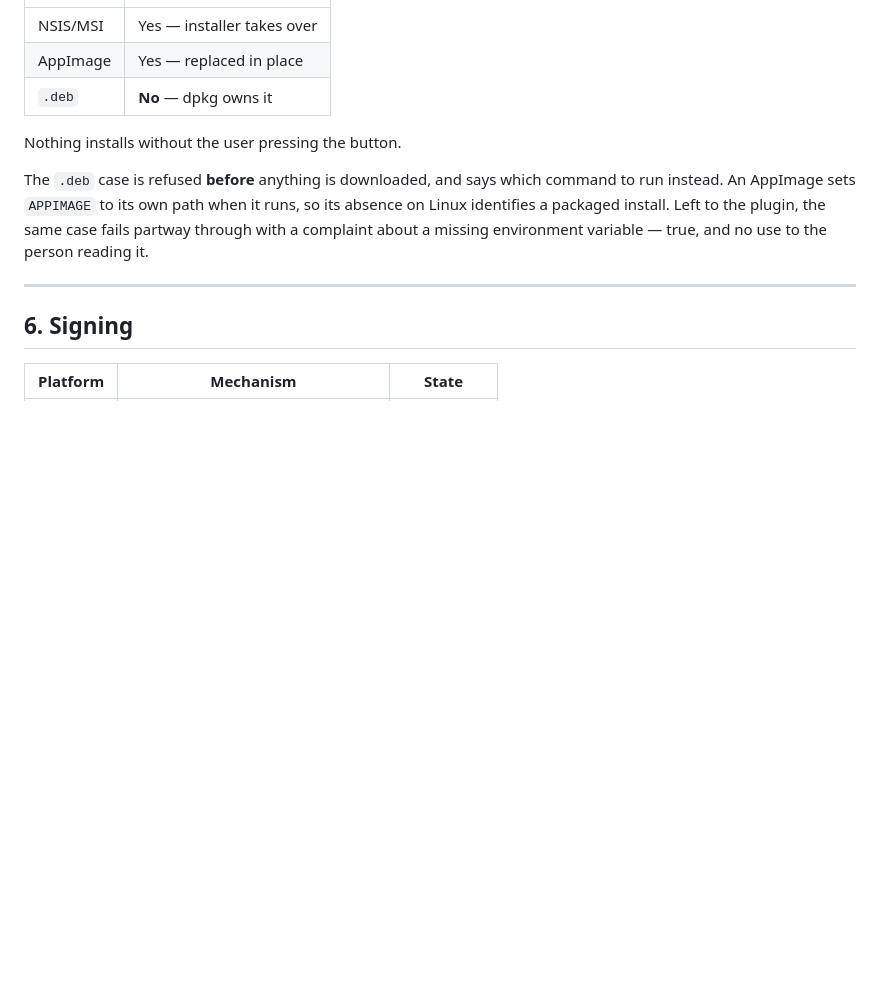
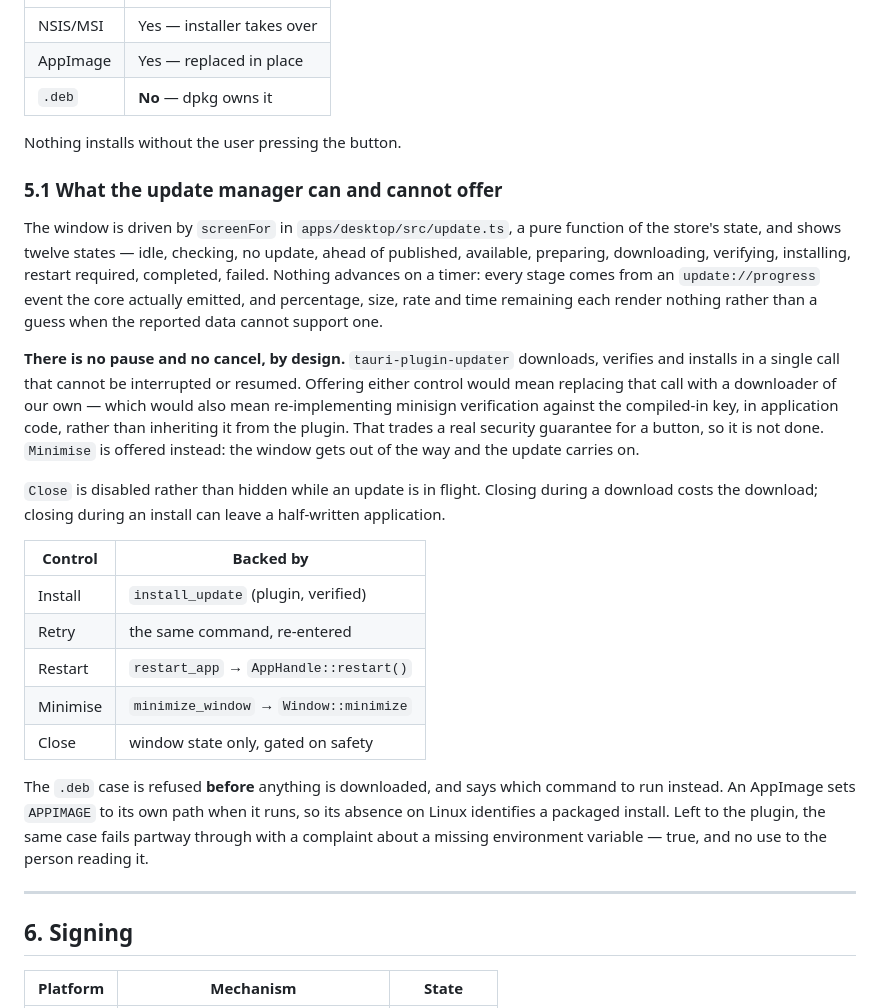
Before and after one commit to realpargitDEV/panel-platform, a Markdown page: docs/installers.md, the part around the change. Rendered like a GitHub page; blank space fills up the shorter version.

Commit message:
Document what the update manager can and cannot offer
The absence of pause and cancel is an architectural consequence, not an
oversight, and it belongs where the rest of the update path is described
rather than only in a component header.

Co-Authored-By: Claude Opus 5 <noreply@anthropic.com>

```diff
--- a/docs/installers.md
+++ b/docs/installers.md
@@ -161,6 +161,37 @@ install can ever be updated again**, because clients trust exactly one key.
 
 Nothing installs without the user pressing the button.
 
+### 5.1 What the update manager can and cannot offer
+
+The window is driven by `screenFor` in `apps/desktop/src/update.ts`, a pure
+function of the store's state, and shows twelve states — idle, checking, no
+update, ahead of published, available, preparing, downloading, verifying,
+installing, restart required, completed, failed. Nothing advances on a timer:
+every stage comes from an `update://progress` event the core actually emitted,
+and percentage, size, rate and time remaining each render nothing rather than a
+guess when the reported data cannot support one.
+
+**There is no pause and no cancel, by design.** `tauri-plugin-updater`
+downloads, verifies and installs in a single call that cannot be interrupted or
+resumed. Offering either control would mean replacing that call with a
+downloader of our own — which would also mean re-implementing minisign
+verification against the compiled-in key, in application code, rather than
+inheriting it from the plugin. That trades a real security guarantee for a
+button, so it is not done. `Minimise` is offered instead: the window gets out of
+the way and the update carries on.
+
+`Close` is disabled rather than hidden while an update is in flight. Closing
+during a download costs the download; closing during an install can leave a
+half-written application.
+
+| Control  | Backed by                              |
+| -------- | -------------------------------------- |
+| Install  | `install_update` (plugin, verified)    |
+| Retry    | the same command, re-entered           |
+| Restart  | `restart_app` → `AppHandle::restart()` |
+| Minimise | `minimize_window` → `Window::minimize` |
+| Close    | window state only, gated on safety     |
+
 The `.deb` case is refused **before** anything is downloaded, and says which
 command to run instead. An AppImage sets `APPIMAGE` to its own path when it
 runs, so its absence on Linux identifies a packaged install. Left to the
```
